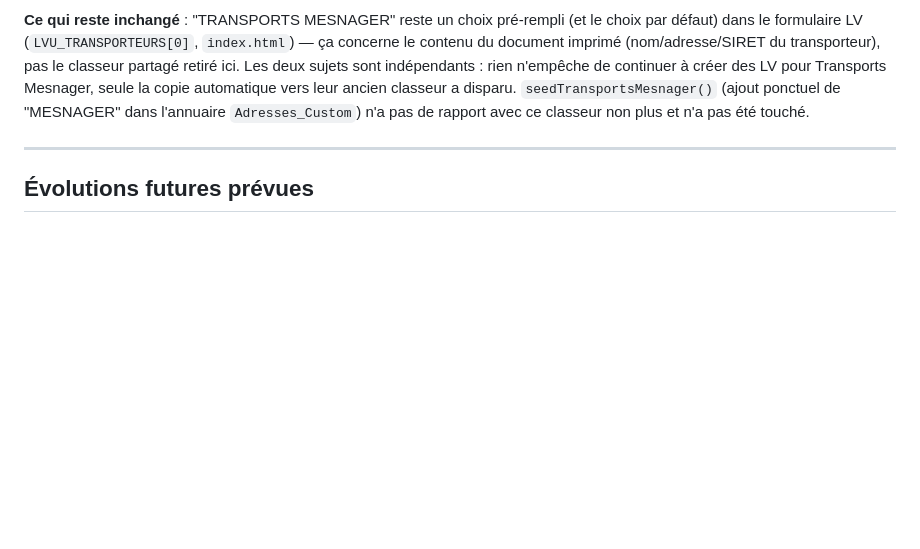
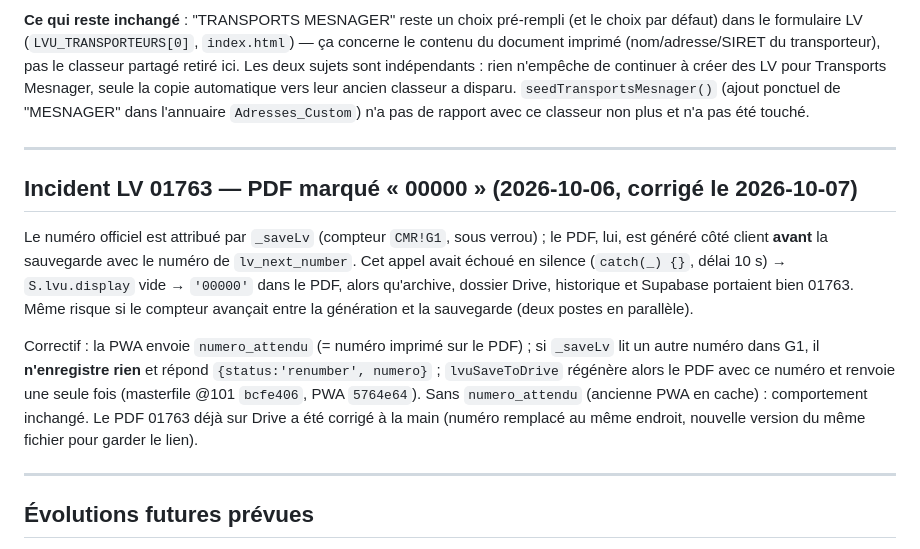
Before and after one commit to hugmsg/sonotrad-pwa, a Markdown page: CLAUDE_LV.md, the part around the change. Rendered like a GitHub page; blank space fills up the shorter version.

Commit message:
doc LV: incident 01763 (PDF 00000) et correctif renumber
Co-Authored-By: Claude Opus 5.5 <noreply@anthropic.com>

```diff
--- a/CLAUDE_LV.md
+++ b/CLAUDE_LV.md
@@ -675,6 +675,23 @@ pour Transports Mesnager, seule la copie automatique vers leur ancien classeur a
 
 ---
 
+## Incident LV 01763 — PDF marqué « 00000 » (2026-10-06, corrigé le 2026-10-07)
+
+Le numéro officiel est attribué par `_saveLv` (compteur `CMR!G1`, sous verrou) ; le PDF, lui,
+est généré côté client **avant** la sauvegarde avec le numéro de `lv_next_number`. Cet appel
+avait échoué en silence (`catch(_) {}`, délai 10 s) → `S.lvu.display` vide → `'00000'` dans le
+PDF, alors qu'archive, dossier Drive, historique et Supabase portaient bien 01763. Même risque
+si le compteur avançait entre la génération et la sauvegarde (deux postes en parallèle).
+
+Correctif : la PWA envoie `numero_attendu` (= numéro imprimé sur le PDF) ; si `_saveLv` lit un
+autre numéro dans G1, il **n'enregistre rien** et répond `{status:'renumber', numero}` ;
+`lvuSaveToDrive` régénère alors le PDF avec ce numéro et renvoie une seule fois
+(masterfile @101 `bcfe406`, PWA `5764e64`). Sans `numero_attendu` (ancienne PWA en cache) :
+comportement inchangé. Le PDF 01763 déjà sur Drive a été corrigé à la main (numéro remplacé
+au même endroit, nouvelle version du même fichier pour garder le lien).
+
+---
+
 ## Évolutions futures prévues
 
 - [ ] **Mode remplissage progressif** : transporteur + expéditeur à l'étape chargement, réserves + destinataire + signatures à la livraison
```
